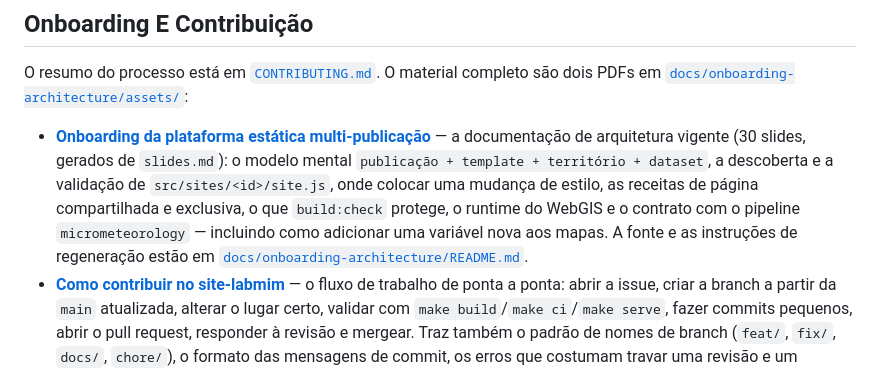
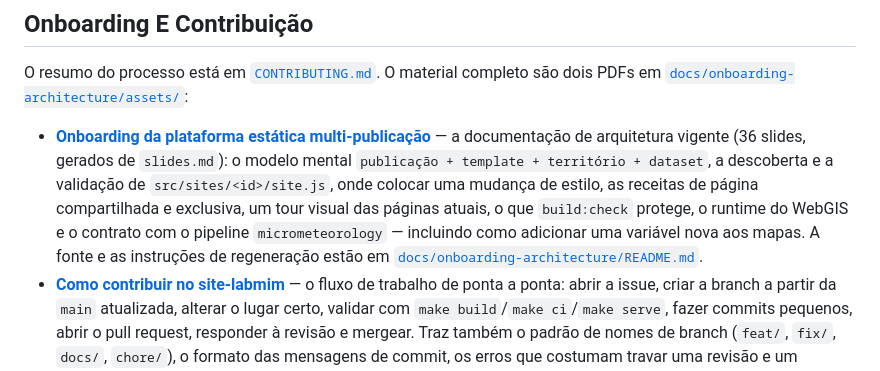
Before and after one commit to Bruno-Mascarenhas/site-labmim, a Markdown page: README.md, the part around the change. Drawn GitHub-style.

Commit message:
docs: aponta o tour dos módulos no README

```diff
--- a/README.md
+++ b/README.md
@@ -167,7 +167,7 @@ Origens externas restantes:
 
 O resumo do processo está em [`CONTRIBUTING.md`](CONTRIBUTING.md). O material completo são dois PDFs em [`docs/onboarding-architecture/assets/`](docs/onboarding-architecture/):
 
-- **[Onboarding da plataforma estática multi-publicação](docs/onboarding-architecture/assets/onboarding-plataforma-estatica-labmim-leal.pdf)** — a documentação de arquitetura vigente (30 slides, gerados de `slides.md`): o modelo mental `publicação + template + território + dataset`, a descoberta e a validação de `src/sites/<id>/site.js`, onde colocar uma mudança de estilo, as receitas de página compartilhada e exclusiva, o que `build:check` protege, o runtime do WebGIS e o contrato com o pipeline `micrometeorology` — incluindo como adicionar uma variável nova aos mapas. A fonte e as instruções de regeneração estão em [`docs/onboarding-architecture/README.md`](docs/onboarding-architecture/README.md).
+- **[Onboarding da plataforma estática multi-publicação](docs/onboarding-architecture/assets/onboarding-plataforma-estatica-labmim-leal.pdf)** — a documentação de arquitetura vigente (36 slides, gerados de `slides.md`): o modelo mental `publicação + template + território + dataset`, a descoberta e a validação de `src/sites/<id>/site.js`, onde colocar uma mudança de estilo, as receitas de página compartilhada e exclusiva, um tour visual das páginas atuais, o que `build:check` protege, o runtime do WebGIS e o contrato com o pipeline `micrometeorology` — incluindo como adicionar uma variável nova aos mapas. A fonte e as instruções de regeneração estão em [`docs/onboarding-architecture/README.md`](docs/onboarding-architecture/README.md).
 - **[Como contribuir no site-labmim](docs/onboarding-architecture/assets/guia-contribuicao-site.pdf)** — o fluxo de trabalho de ponta a ponta: abrir a issue, criar a branch a partir da `main` atualizada, alterar o lugar certo, validar com `make build`/`make ci`/`make serve`, fazer commits pequenos, abrir o pull request, responder à revisão e mergear. Traz também o padrão de nomes de branch (`feat/`, `fix/`, `docs/`, `chore/`), o formato das mensagens de commit, os erros que costumam travar uma revisão e um checklist final.
 
 A regra que os dois repetem: **a `main` é a linha estável e ninguém commita direto nela** — toda mudança nasce em uma branch curta, entra por pull request com CI verde e é revisada por outra pessoa. E edite sempre `src/`: `site/` é saída gerada, e o próximo build sobrescreve qualquer edição feita à mão lá.
```
